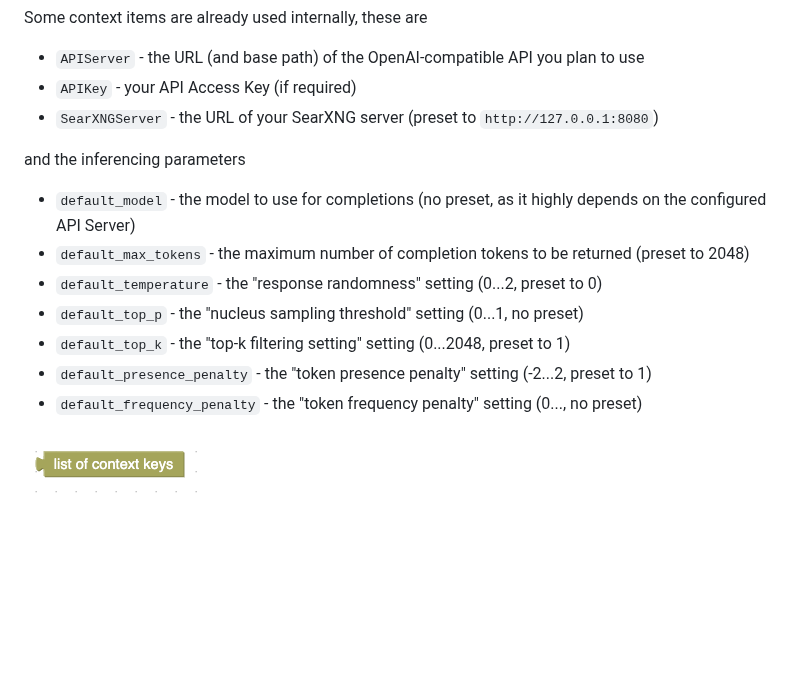
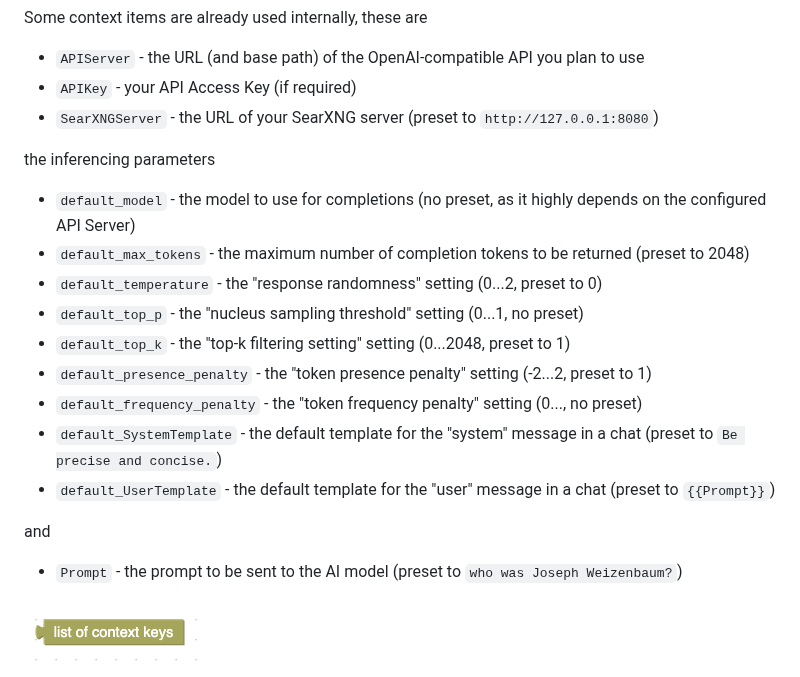
Before and after one commit to rozek/blockly-ai-playground, a Markdown page: README.md, the part around the change. GitHub-like rendering; blank space fills up the shorter version.

```diff
--- a/README.md
+++ b/README.md
@@ -50,7 +50,7 @@ Some context items are already used internally, these are
 * `APIKey` - your API Access Key (if required)
 * `SearXNGServer` - the URL of your SearXNG server (preset to `http://127.0.0.1:8080`)
 
-and the inferencing parameters
+the inferencing parameters
 
 * `default_model` - the model to use for completions (no preset, as it highly depends on the configured API Server)
 * `default_max_tokens` - the maximum number of completion tokens to be returned (preset to 2048)
@@ -59,8 +59,12 @@ and the inferencing parameters
 * `default_top_k` - the "top-k filtering setting" setting (0...2048, preset to 1)
 * `default_presence_penalty` - the "token presence penalty" setting (-2...2, preset to 1)
 * `default_frequency_penalty` - the "token frequency penalty" setting (0..., no preset)
+* `default_SystemTemplate` - the default template for the "system" message in a chat (preset to `Be precise and concise.`)
+* `default_UserTemplate` - the default template for the "user" message in a chat (preset to `{{Prompt}}`)
 
+and
 
+* `Prompt` - the prompt to be sent to the AI model (preset to `who was Joseph Weizenbaum?`)
 
 ![ContextKeys](./Screenshots/ContextKeys.png)
 
```
